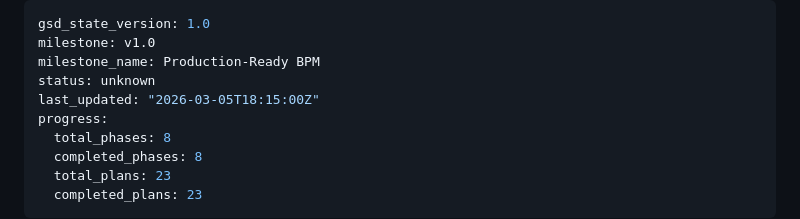
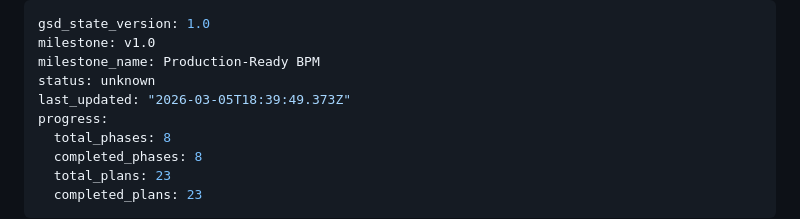
Before and after one commit to Aleksandr-hub/procivo, a Markdown page: .planning/STATE.md, the part around the change. Rendered like a GitHub page.

```diff
--- a/.planning/STATE.md
+++ b/.planning/STATE.md
@@ -3,7 +3,7 @@ gsd_state_version: 1.0
 milestone: v1.0
 milestone_name: Production-Ready BPM
 status: unknown
-last_updated: "2026-03-05T18:15:00Z"
+last_updated: "2026-03-05T18:39:49.373Z"
 progress:
   total_phases: 8
   completed_phases: 8
```
Also changed, not shown: .planning/ROADMAP.md (+1 -1 lines).
